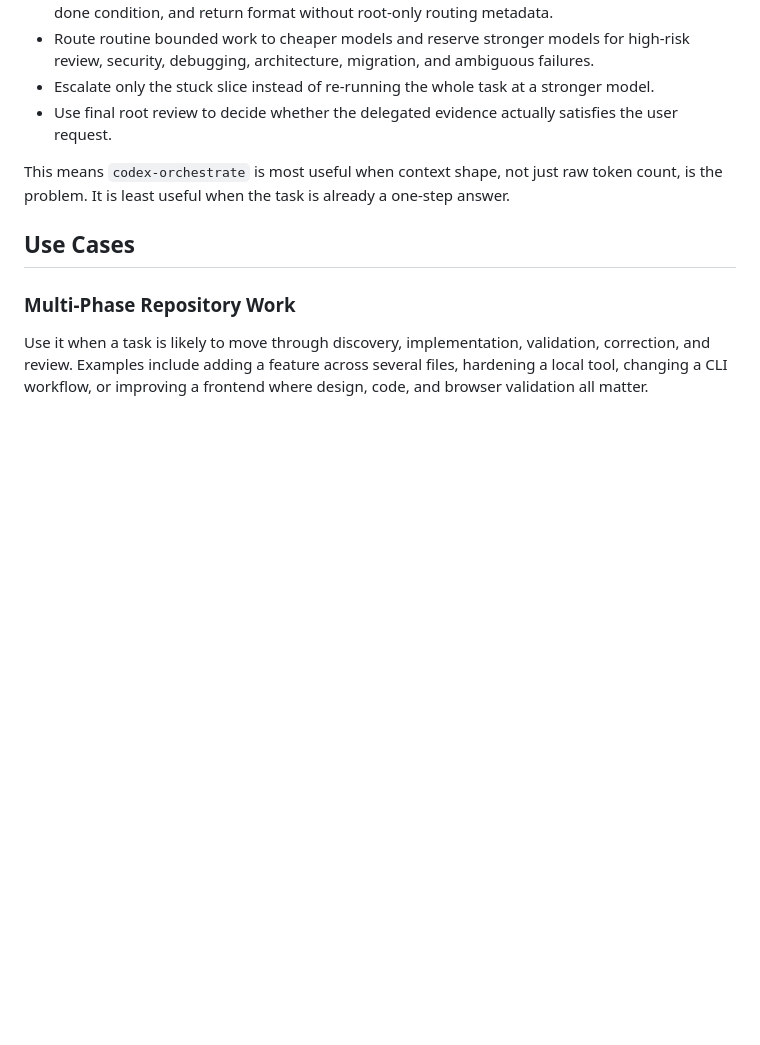
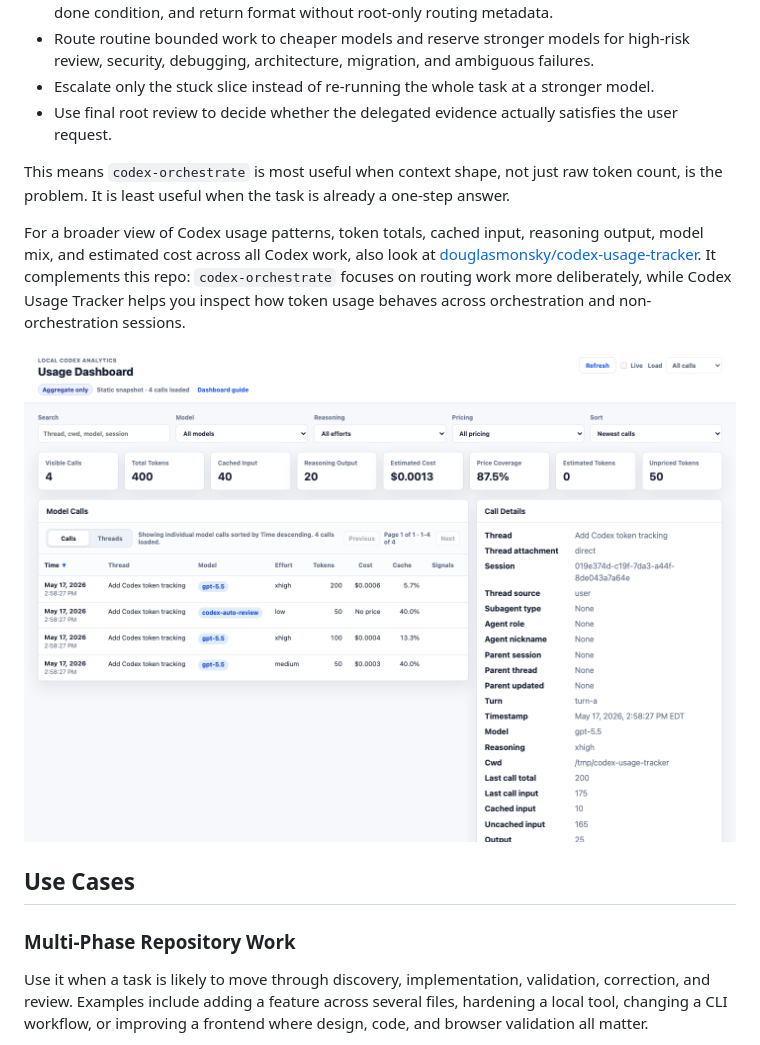
Before and after one commit to douglasmonsky/codex-orchestrate, a Markdown page: README.md, the part around one of its changes. GitHub-like rendering; pictures changed too: docs/codex-orchestrate/codex-usage-tracker-dashboard.png (added); blank space fills up the shorter version.

Commit message:
docs: add dashboard examples to readme

```diff
--- a/README.md
+++ b/README.md
@@ -45,6 +45,10 @@ The intended pattern is:
 - Use final root review to decide whether the delegated evidence actually satisfies the user request.
 
 This means `codex-orchestrate` is most useful when context shape, not just raw token count, is the problem. It is least useful when the task is already a one-step answer.
+
+For a broader view of Codex usage patterns, token totals, cached input, reasoning output, model mix, and estimated cost across all Codex work, also look at [douglasmonsky/codex-usage-tracker](https://github.com/douglasmonsky/codex-usage-tracker). It complements this repo: `codex-orchestrate` focuses on routing work more deliberately, while Codex Usage Tracker helps you inspect how token usage behaves across orchestration and non-orchestration sessions.
+
+![Codex Usage Tracker dashboard showing aggregate call filters, token totals, model rows, and a details panel.](docs/codex-orchestrate/codex-usage-tracker-dashboard.png)
 
 ## Use Cases
 
```
Also changed, not shown: other parts of README.md (+2 -0 lines), docs/codex-orchestrate/orchestration-ledger-console.png (added).
